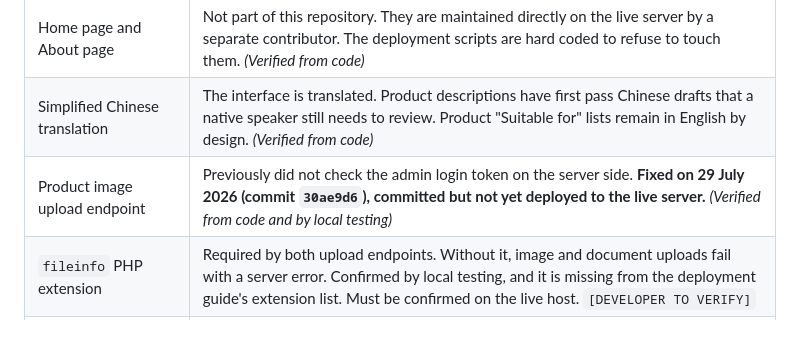
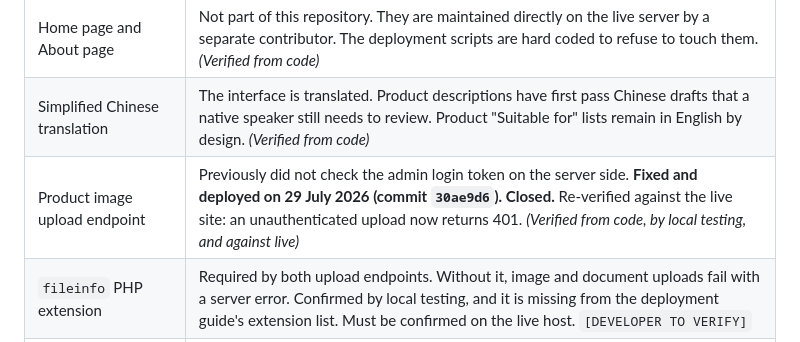
Before and after one commit to Ethan-Ang/Major-Project, a Markdown page: docs/client-handover/00_READ_ME_FIRST.md, the part around the change. Rendered like a GitHub page.

```diff
--- a/docs/client-handover/00_READ_ME_FIRST.md
+++ b/docs/client-handover/00_READ_ME_FIRST.md
@@ -58,7 +58,7 @@ described in full in [03_TECHNICAL_HANDOVER.md](03_TECHNICAL_HANDOVER.md), secti
 | --- | --- |
 | Home page and About page | Not part of this repository. They are maintained directly on the live server by a separate contributor. The deployment scripts are hard coded to refuse to touch them. *(Verified from code)* |
 | Simplified Chinese translation | The interface is translated. Product descriptions have first pass Chinese drafts that a native speaker still needs to review. Product "Suitable for" lists remain in English by design. *(Verified from code)* |
-| Product image upload endpoint | Previously did not check the admin login token on the server side. **Fixed on 29 July 2026 (commit `30ae9d6`), committed but not yet deployed to the live server.** *(Verified from code and by local testing)* |
+| Product image upload endpoint | Previously did not check the admin login token on the server side. **Fixed and deployed on 29 July 2026 (commit `30ae9d6`). Closed.** Re-verified against the live site: an unauthenticated upload now returns 401. *(Verified from code, by local testing, and against live)* |
 | `fileinfo` PHP extension | Required by both upload endpoints. Without it, image and document uploads fail with a server error. Confirmed by local testing, and it is missing from the deployment guide's extension list. Must be confirmed on the live host. `[DEVELOPER TO VERIFY]` |
 | "Suitable for" product data | Some product records lost their separators in the live database, so the list can render as one run on sentence. A data cleanup is outstanding. *(Verified from code and project notes)* |
 | Hosting provider, domain registrar, analytics | Not asserted anywhere in this pack. They must be confirmed at handover. `[CLIENT TO CONFIRM]` |
```
Also changed, not shown: docs/client-handover/03_TECHNICAL_HANDOVER.md (+8 -7 lines), docs/client-handover/06_SECURITY_AND_ACCESS_GUIDE.md (+1 -1 lines).
